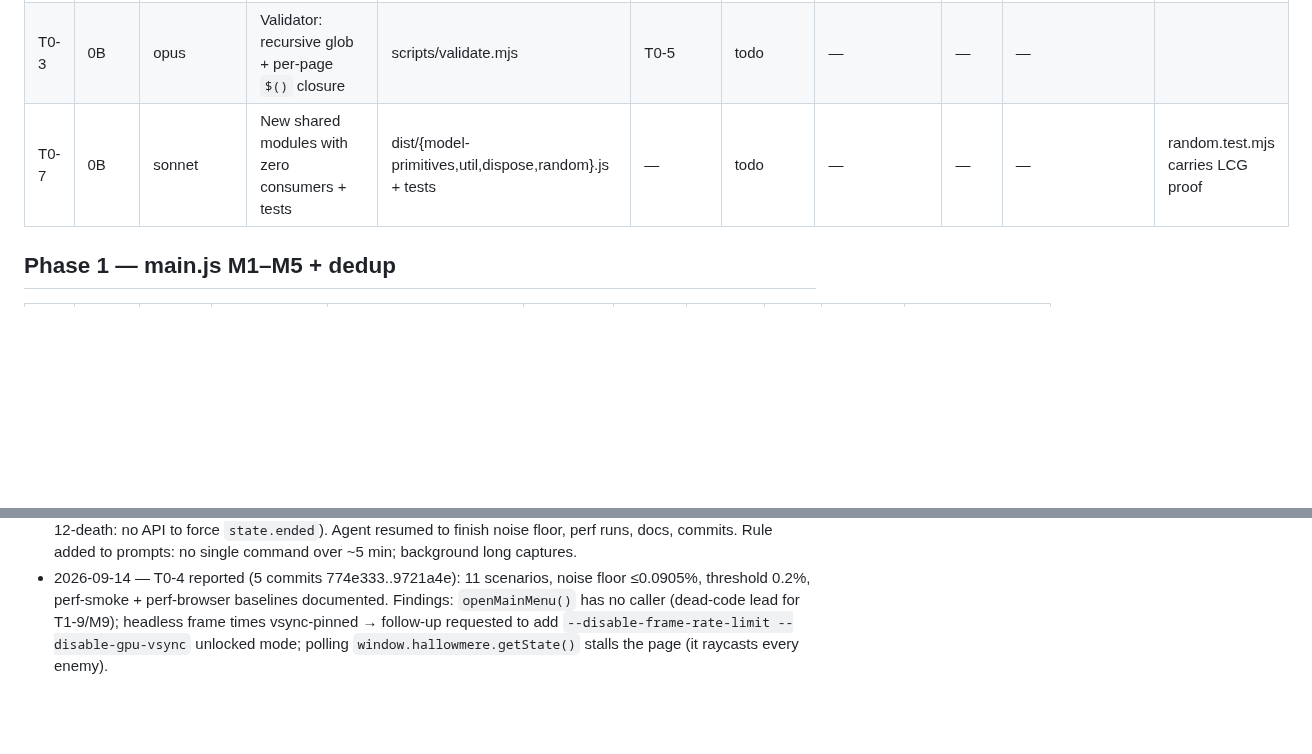
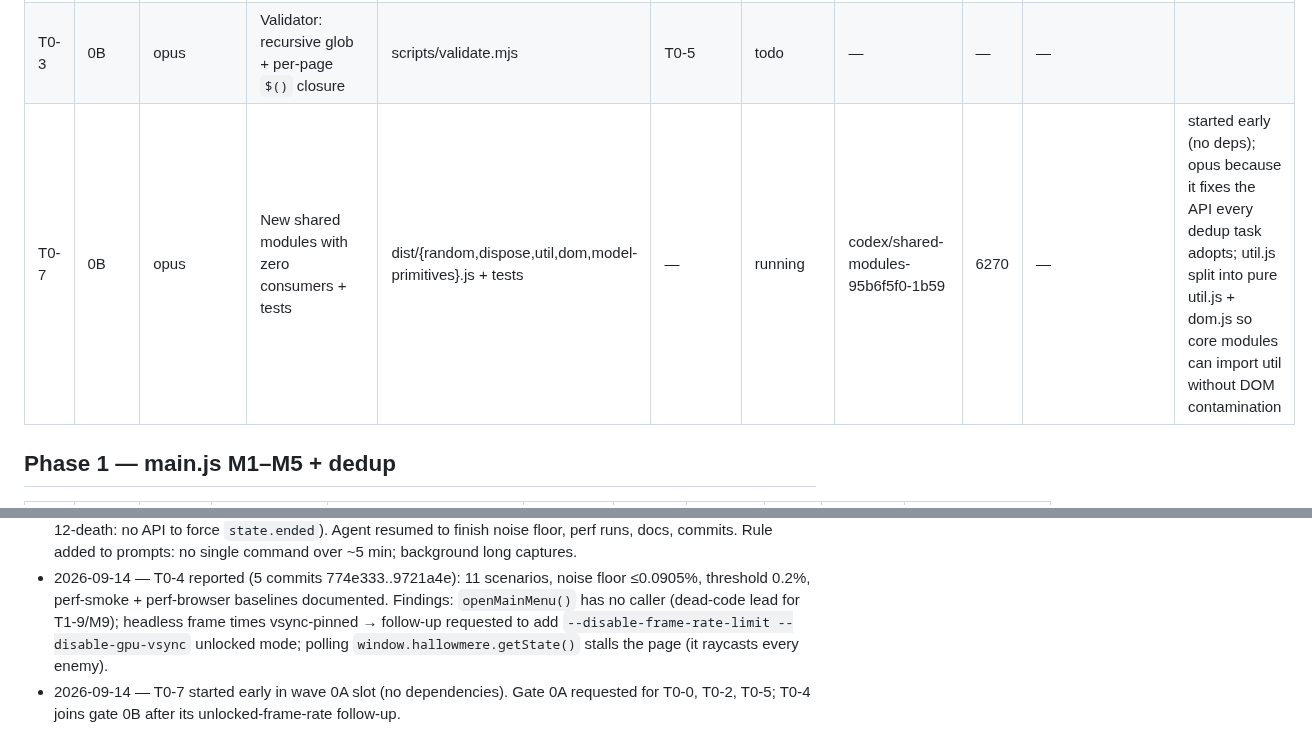
Before and after one commit to galbenyosef/hallowmere, a Markdown page: docs/refactor/TASKS.md, 2 parts joined by grey strips. Drawn GitHub-style; blank space fills up the shorter version.

Commit message:
T0-0: start T0-7; request gate 0A
Co-Authored-By: Claude Fable 5.1 <noreply@anthropic.com>

```diff
--- a/docs/refactor/TASKS.md
+++ b/docs/refactor/TASKS.md
@@ -36,7 +36,7 @@ Baseline (main `ff9a17f`): 269 tests pass / 0 fail, suite ~84 s, `npm run build`
 | T0-5 | 0A | sonnet | Move dev pages to docs/variations; npc-models.js → scripts/ | dist dev pages (PLAN §5.6), scripts/generate-assets.mjs, tests/npc-models.test.mjs, README.md, docs/*.md refs, design-qa.md | — | ready-to-merge | codex/dev-pages-move-c5b59f7e-17a8 | 5791 | bc42cd3, f051704 | 17 files out of dist/, path edits verified token-by-token; 269/269; build green |
 | T0-1 | 0B | sonnet | tests/helpers, slice guard, audio widening, automation snapshot test | tests/helpers/, 9 main.js-reading tests, ~6 helper-pasting tests, tests/automation-surface.test.mjs | T0-5 | todo | — | — | — | |
 | T0-3 | 0B | opus | Validator: recursive glob + per-page `$()` closure | scripts/validate.mjs | T0-5 | todo | — | — | — | |
-| T0-7 | 0B | sonnet | New shared modules with zero consumers + tests | dist/{model-primitives,util,dispose,random}.js + tests | — | todo | — | — | — | random.test.mjs carries LCG proof |
+| T0-7 | 0B | opus | New shared modules with zero consumers + tests | dist/{random,dispose,util,dom,model-primitives}.js + tests | — | running | codex/shared-modules-95b6f5f0-1b59 | 6270 | — | started early (no deps); opus because it fixes the API every dedup task adopts; util.js split into pure util.js + dom.js so core modules can import util without DOM contamination |
 
 ## Phase 1 — main.js M1–M5 + dedup
 
@@ -100,3 +100,4 @@ Baseline (main `ff9a17f`): 269 tests pass / 0 fail, suite ~84 s, `npm run build`
 - 2026-09-14 — T0-5 ready-to-merge (bc42cd3, f051704). Finding: `scripts/generate-assets.mjs` is nondeterministic (writes THREE material.uuid as the glTF material name), pre-existing; T1-4 verification changed to a structural GLB compare. Fixing the generator itself is out of scope (would alter committed assets).
 - 2026-09-14 — T0-4 agent hit the 600 s no-output watchdog during the full `--all` capture (≈13 min for 11 scenarios). Capture completed on disk (11 scenarios; 06-main-menu unreachable: `openMainMenu()` has no caller; 12-death: no API to force `state.ended`). Agent resumed to finish noise floor, perf runs, docs, commits. Rule added to prompts: no single command over ~5 min; background long captures.
 - 2026-09-14 — T0-4 reported (5 commits 774e333..9721a4e): 11 scenarios, noise floor ≤0.0905%, threshold 0.2%, perf-smoke + perf-browser baselines documented. Findings: `openMainMenu()` has no caller (dead-code lead for T1-9/M9); headless frame times vsync-pinned → follow-up requested to add `--disable-frame-rate-limit --disable-gpu-vsync` unlocked mode; polling `window.hallowmere.getState()` stalls the page (it raycasts every enemy).
+- 2026-09-14 — T0-7 started early in wave 0A slot (no dependencies). Gate 0A requested for T0-0, T0-2, T0-5; T0-4 joins gate 0B after its unlocked-frame-rate follow-up.
```
